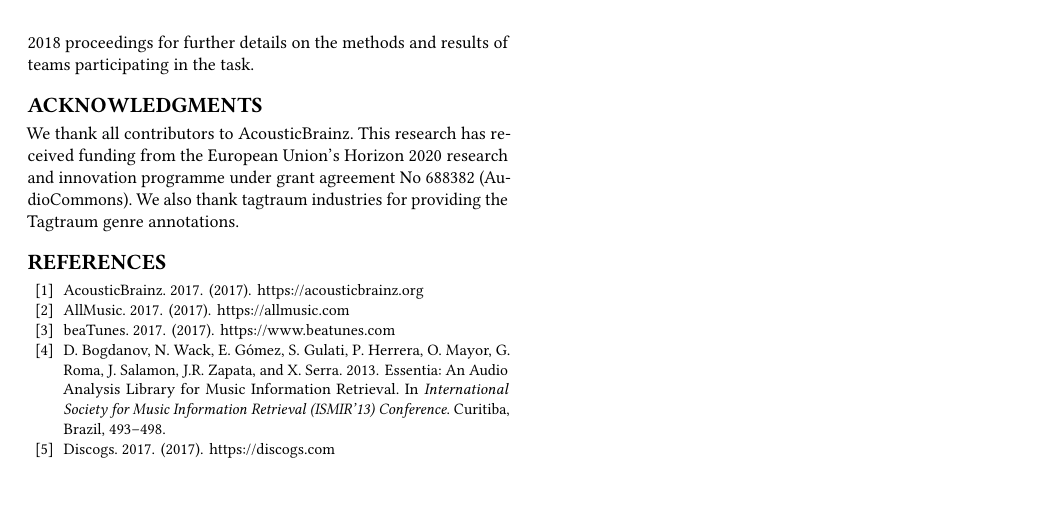
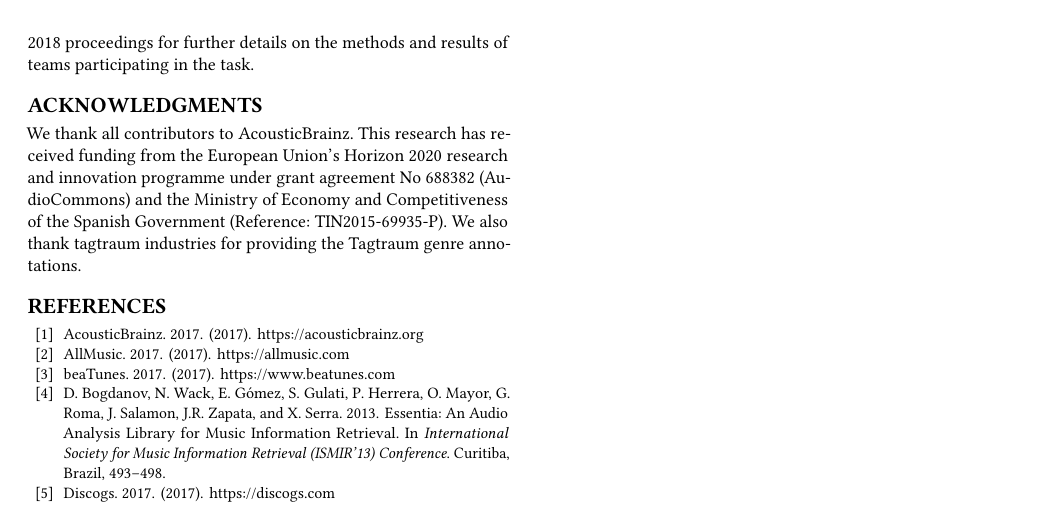
Before and after one commit to MTG/acousticbrainz-genre-dataset, a LaTeX paper (latex/acousticbrainz-genre-task-me18.tex): part of page 3 of 3, cut so that both start at the same text, the shorter picture padded with empty space. Compiled offline with pdfLaTeX.

Commit message:
Update Acknowledgements

```diff
--- a/latex/acousticbrainz-genre-task-me18.tex
+++ b/latex/acousticbrainz-genre-task-me18.tex
@@ -477,8 +477,9 @@ methods and results of teams participating in the task.
 
 We thank all contributors to AcousticBrainz. This research has
 received funding from the European Union's Horizon 2020 research and innovation
-programme under grant agreement No 688382 (AudioCommons).
-We also thank tagtraum industries for providing the Tagtraum
+programme under grant agreement No 688382 (AudioCommons) and
+the Ministry of Economy and Competitiveness of the Spanish Government
+(Reference: TIN2015-69935-P). We also thank tagtraum industries for providing the Tagtraum
 genre annotations.
 \end{acks}
 
```
Also changed, not shown: latex/acousticbrainz-genre-task-me18.pdf.
